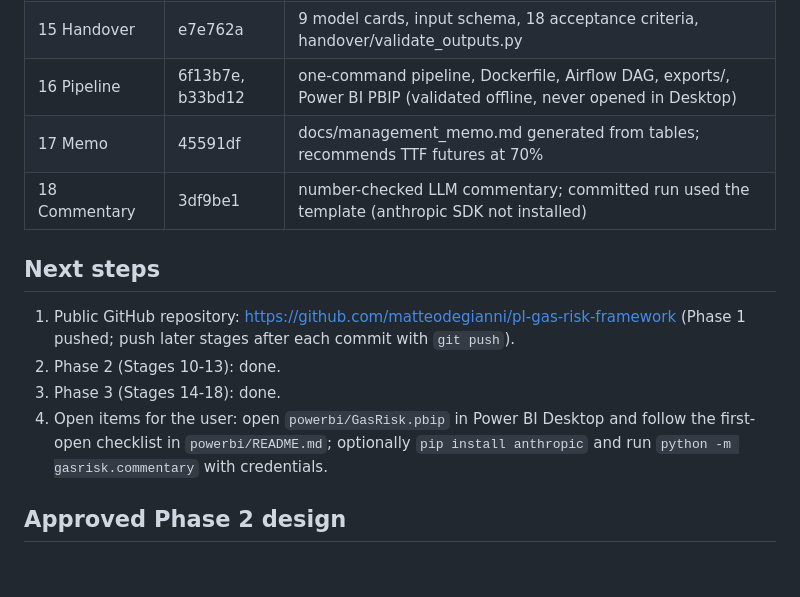
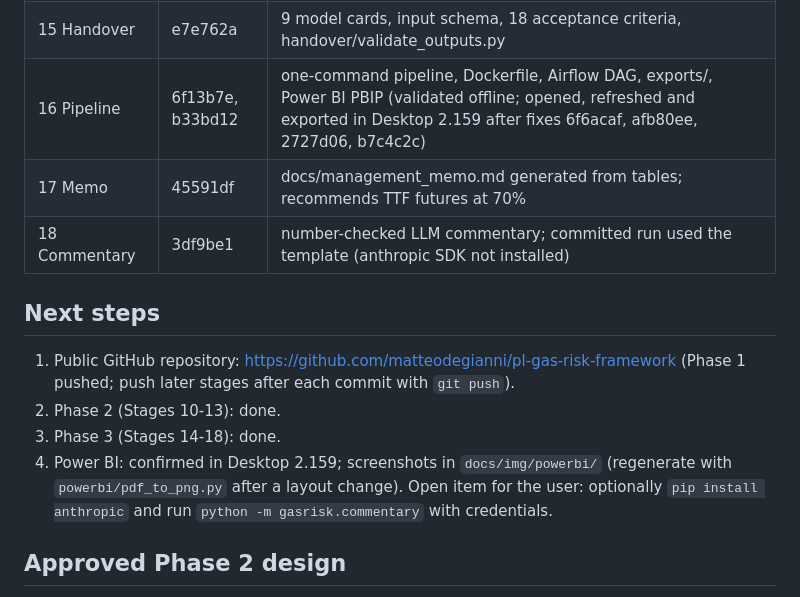
Before and after one commit to matteodegianni/pl-gas-risk-framework, a Markdown page: docs/handoff.md, the part around the change. Drawn GitHub-style; blank space fills up the shorter version.

```diff
--- a/docs/handoff.md
+++ b/docs/handoff.md
@@ -46,7 +46,7 @@ Polish gas supply risk framework (TGE physical, TTF hedge, EUR/PLN). Portfolio p
 | 13 Credit | 3fbc325 | CP04 breaches PFE limit; wrong-way risk documented and illustrated (EE 4.56x-5.92x in high-price paths) |
 | 14 Framework | 899a61f | docs/risk_framework.md; `gasrisk.doccheck` traces every document number to outputs |
 | 15 Handover | e7e762a | 9 model cards, input schema, 18 acceptance criteria, handover/validate_outputs.py |
-| 16 Pipeline | 6f13b7e, b33bd12 | one-command pipeline, Dockerfile, Airflow DAG, exports/, Power BI PBIP (validated offline, never opened in Desktop) |
+| 16 Pipeline | 6f13b7e, b33bd12 | one-command pipeline, Dockerfile, Airflow DAG, exports/, Power BI PBIP (validated offline; opened, refreshed and exported in Desktop 2.159 after fixes 6f6acaf, afb80ee, 2727d06, b7c4c2c) |
 | 17 Memo | 45591df | docs/management_memo.md generated from tables; recommends TTF futures at 70% |
 | 18 Commentary | 3df9be1 | number-checked LLM commentary; committed run used the template (anthropic SDK not installed) |
 
@@ -56,8 +56,9 @@ Polish gas supply risk framework (TGE physical, TTF hedge, EUR/PLN). Portfolio p
    later stages after each commit with `git push`).
 2. Phase 2 (Stages 10-13): done.
 3. Phase 3 (Stages 14-18): done.
-4. Open items for the user: open `powerbi/GasRisk.pbip` in Power BI Desktop and follow the first-open checklist in
-   `powerbi/README.md`; optionally `pip install anthropic` and run `python -m gasrisk.commentary` with credentials.
+4. Power BI: confirmed in Desktop 2.159; screenshots in `docs/img/powerbi/` (regenerate with `powerbi/pdf_to_png.py`
+   after a layout change). Open item for the user: optionally `pip install anthropic` and run
+   `python -m gasrisk.commentary` with credentials.
 
 ## Approved Phase 2 design
 
```
Also changed, not shown: README.md (+7 -1 lines), powerbi/README.md (+26 -3 lines), docs/img/powerbi/1_risk_overview.png (added), docs/img/powerbi/2_backtesting.png (added), docs/img/powerbi/3_stress_margin.png (added), docs/img/powerbi/4_pnl_attribution.png (added), 2 other files.
